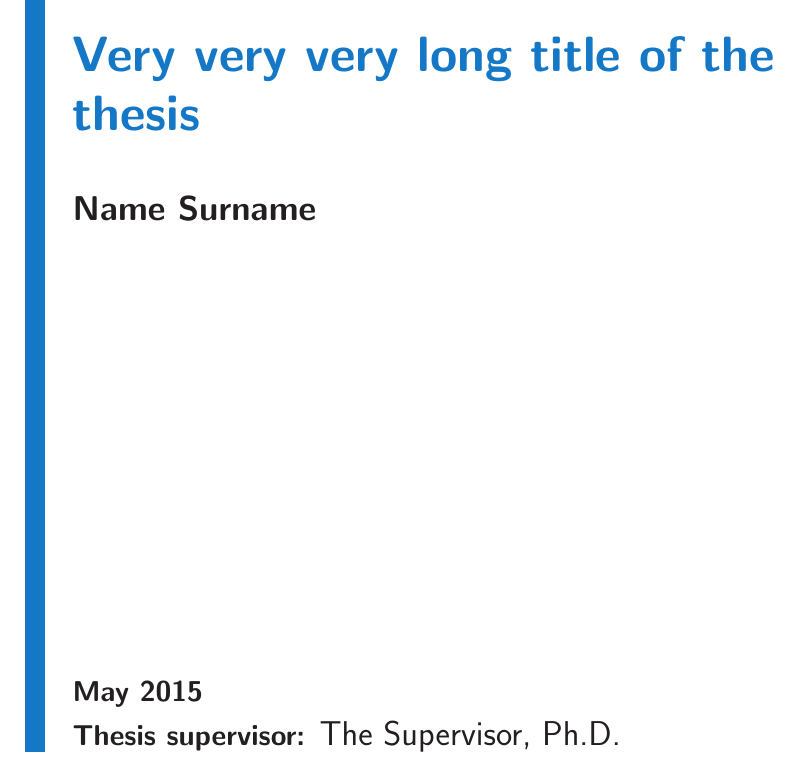
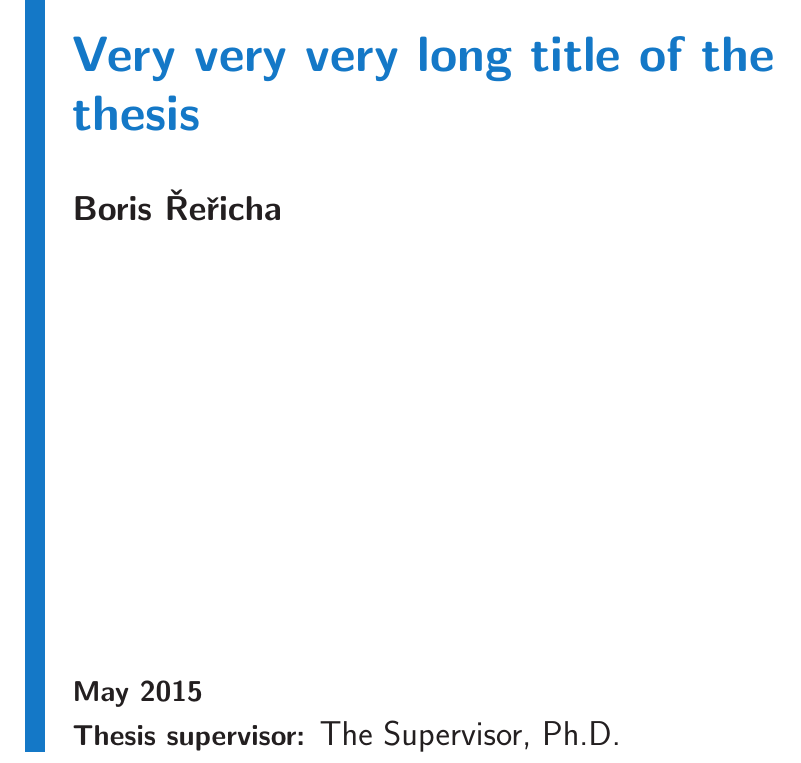
Before and after one commit to xpetresx/LaTex_CTU, a LaTeX document (mt.tex, which reads src/doc_head.tex): part of page 1 of 27, cut so that both start at the same text. Compiled offline with pdfLaTeX.

Commit message:
bug fix- jmeno autora
vyresen problem s diakritikou presunutim
usepackage[utf8]{inputenc} do soboru mt

```diff
--- a/mt.tex
+++ b/mt.tex
@@ -1,4 +1,5 @@
 \documentclass[a4paper,12pt,titlepage,twoside]{article}
+\usepackage[utf8]{inputenc}
 
 \newcommand{\Language}{EN}
 %varianty {EN} english
@@ -9,7 +10,7 @@
 %         {D} dizertační práce
 \newcommand{\Faculty}{Faculty of Electrical Engineering}
 \newcommand{\Department}{Department of Cybernetics}
-\newcommand{\Author}{Name Surname}
+\newcommand{\Author}{Boris Řeřicha}
 \newcommand{\Title}{Very very very long title of the thesis}
 \newcommand{\Date}{May 2015}
 \newcommand{\Supervisor}{The Supervisor, Ph.D.}
--- a/src/doc_head.tex
+++ b/src/doc_head.tex
@@ -1,6 +1,5 @@
 \usepackage[left=3.0cm,right=2.4cm,top=3cm,bottom=4cm]{geometry}
 
-	\usepackage[utf8]{inputenc}
 	\usepackage{amssymb,amsmath}
 
 %%Packages definition
```
Also changed, not shown: mt.pdf.
